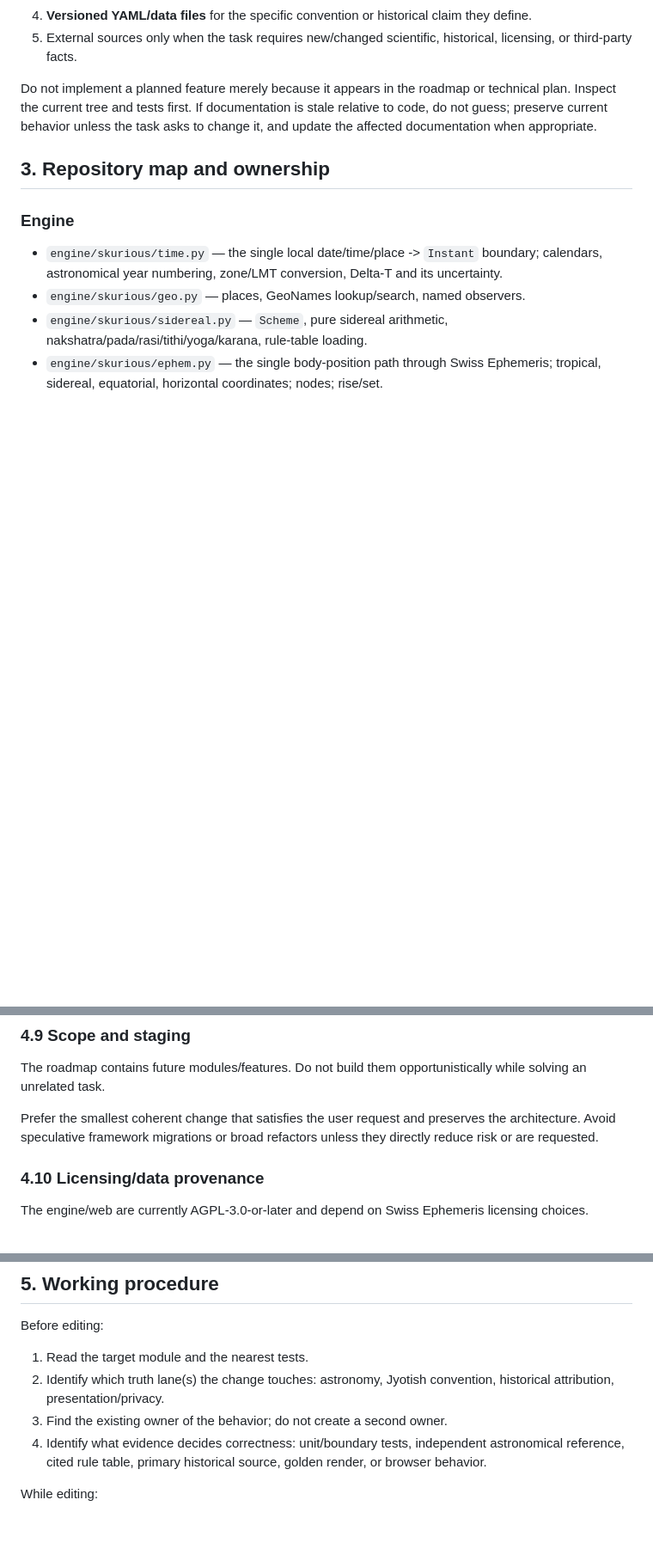
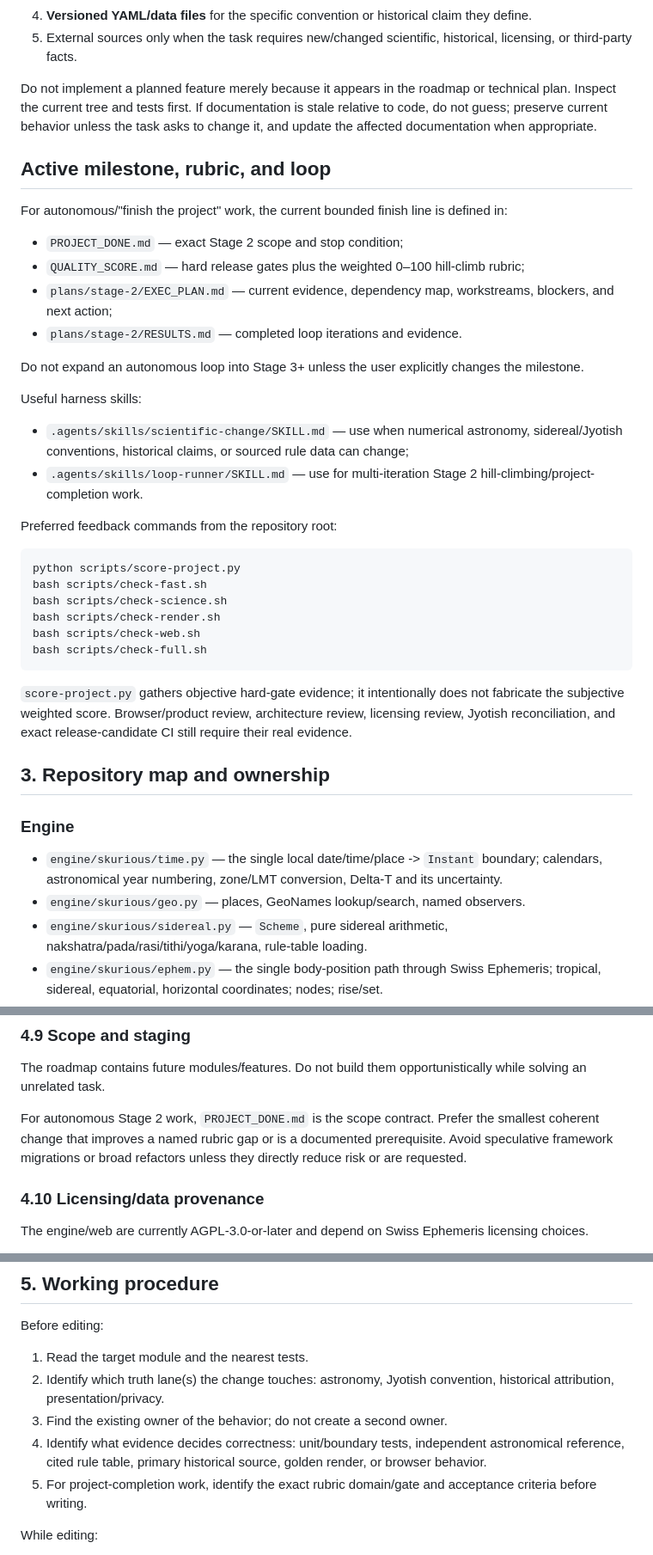
Before and after one commit to piyush2118/theexactsky, a Markdown page: AGENTS.md, 3 parts joined by grey strips. Shown at 86% size. GitHub-like rendering; blank space fills up the shorter version.

````diff
--- a/AGENTS.md
+++ b/AGENTS.md
@@ -33,6 +33,35 @@ When sources disagree, use this order:
 
 Do not implement a planned feature merely because it appears in the roadmap or technical plan. Inspect the current tree and tests first. If documentation is stale relative to code, do not guess; preserve current behavior unless the task asks to change it, and update the affected documentation when appropriate.
 
+## Active milestone, rubric, and loop
+
+For autonomous/"finish the project" work, the current bounded finish line is defined in:
+
+- `PROJECT_DONE.md` — exact Stage 2 scope and stop condition;
+- `QUALITY_SCORE.md` — hard release gates plus the weighted 0–100 hill-climb rubric;
+- `plans/stage-2/EXEC_PLAN.md` — current evidence, dependency map, workstreams, blockers, and next action;
+- `plans/stage-2/RESULTS.md` — completed loop iterations and evidence.
+
+Do not expand an autonomous loop into Stage 3+ unless the user explicitly changes the milestone.
+
+Useful harness skills:
+
+- `.agents/skills/scientific-change/SKILL.md` — use when numerical astronomy, sidereal/Jyotish conventions, historical claims, or sourced rule data can change;
+- `.agents/skills/loop-runner/SKILL.md` — use for multi-iteration Stage 2 hill-climbing/project-completion work.
+
+Preferred feedback commands from the repository root:
+
+```bash
+python scripts/score-project.py
+bash scripts/check-fast.sh
+bash scripts/check-science.sh
+bash scripts/check-render.sh
+bash scripts/check-web.sh
+bash scripts/check-full.sh
+```
+
+`score-project.py` gathers objective hard-gate evidence; it intentionally does not fabricate the subjective weighted score. Browser/product review, architecture review, licensing review, Jyotish reconciliation, and exact release-candidate CI still require their real evidence.
+
 ## 3. Repository map and ownership
 
 ### Engine
@@ -164,7 +195,7 @@ Do not add persistent personal-data storage as a convenience refactor.
 
 The roadmap contains future modules/features. Do not build them opportunistically while solving an unrelated task.
 
-Prefer the smallest coherent change that satisfies the user request and preserves the architecture. Avoid speculative framework migrations or broad refactors unless they directly reduce risk or are requested.
+For autonomous Stage 2 work, `PROJECT_DONE.md` is the scope contract. Prefer the smallest coherent change that improves a named rubric gap or is a documented prerequisite. Avoid speculative framework migrations or broad refactors unless they directly reduce risk or are requested.
 
 ### 4.10 Licensing/data provenance
 
@@ -180,6 +211,7 @@ Before editing:
 2. Identify which truth lane(s) the change touches: astronomy, Jyotish convention, historical attribution, presentation/privacy.
 3. Find the existing owner of the behavior; do not create a second owner.
 4. Identify what evidence decides correctness: unit/boundary tests, independent astronomical reference, cited rule table, primary historical source, golden render, or browser behavior.
+5. For project-completion work, identify the exact rubric domain/gate and acceptance criteria before writing.
 
 While editing:
 
````
Also changed, not shown: other parts of AGENTS.md (+38 -11 lines).
